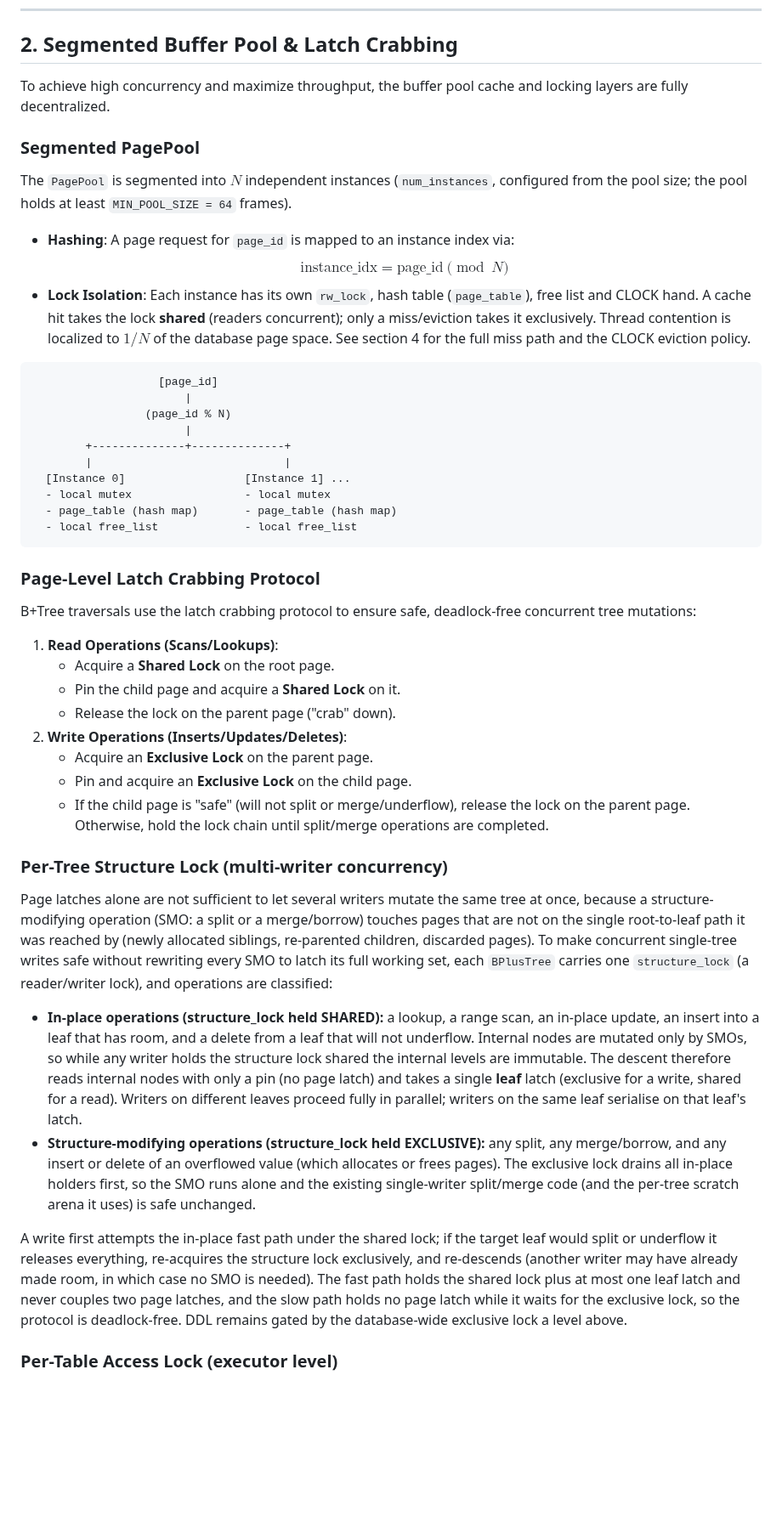
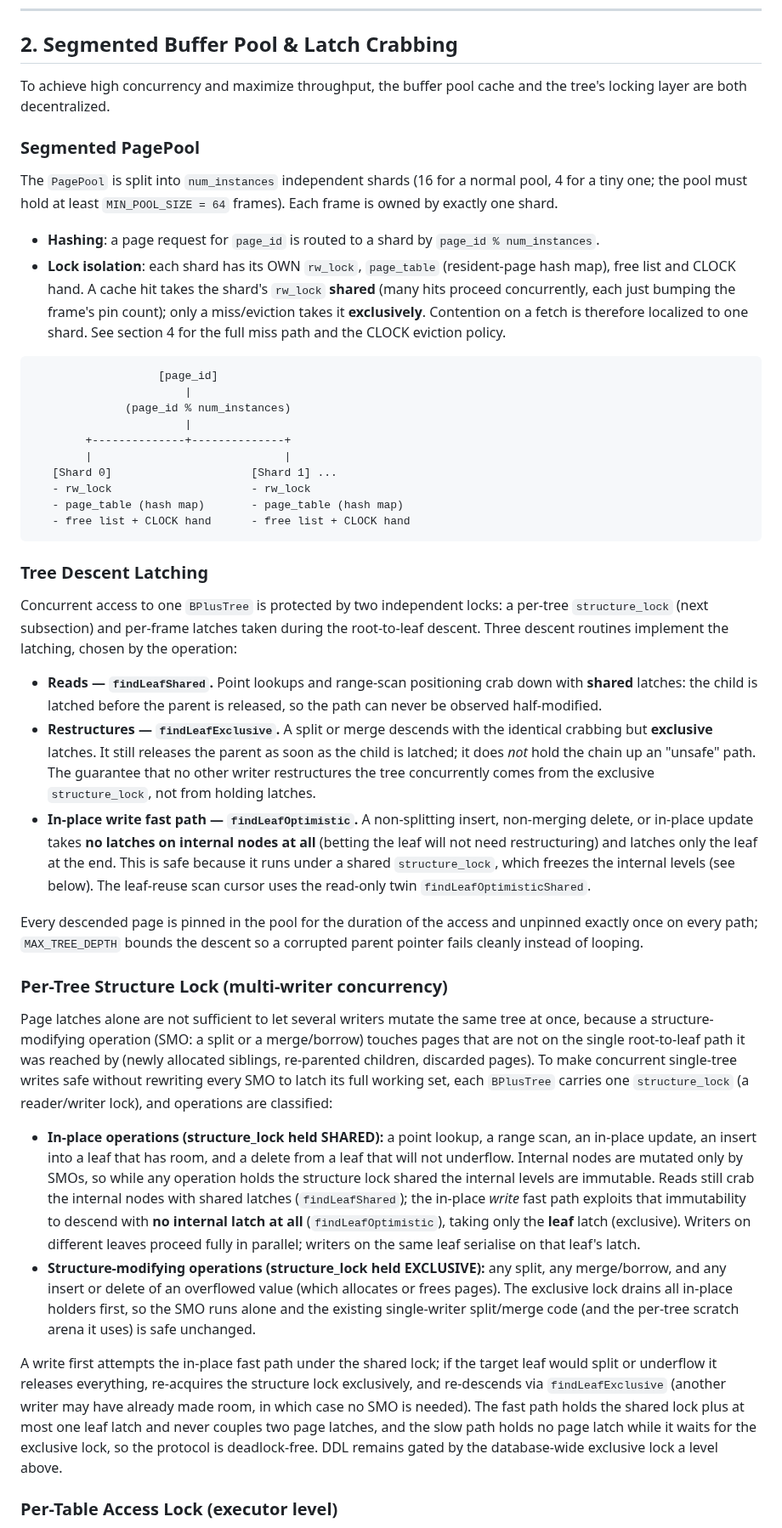
Before and after one commit to kytelang/kaidb, a Markdown page: architecture.md, the part around one of its changes. Shown at 85% size. Rendered like a GitHub page; blank space fills up the shorter version.

````diff
--- a/architecture.md
+++ b/architecture.md
@@ -40,46 +40,43 @@ When the free gap cannot fit an insertion despite sufficient *cumulative* free b
 
 ## 2. Segmented Buffer Pool & Latch Crabbing
 
-To achieve high concurrency and maximize throughput, the buffer pool cache and locking layers are fully decentralized.
+To achieve high concurrency and maximize throughput, the buffer pool cache and the tree's locking layer are both decentralized.
 
 ### Segmented PagePool
-The `PagePool` is segmented into $N$ independent instances (`num_instances`, configured from the pool size; the pool holds at least `MIN_POOL_SIZE = 64` frames).
-*   **Hashing**: A page request for `page_id` is mapped to an instance index via:
-    $$\text{instance\_idx} = \text{page\_id} \pmod N$$
-*   **Lock Isolation**: Each instance has its own `rw_lock`, hash table (`page_table`), free list and CLOCK hand. A cache hit takes the lock **shared** (readers concurrent); only a miss/eviction takes it exclusively. Thread contention is localized to $1/N$ of the database page space. See section 4 for the full miss path and the CLOCK eviction policy.
+The `PagePool` is split into `num_instances` independent shards (16 for a normal pool, 4 for a tiny one; the pool must hold at least `MIN_POOL_SIZE = 64` frames). Each frame is owned by exactly one shard.
+*   **Hashing**: a page request for `page_id` is routed to a shard by `page_id % num_instances`.
+*   **Lock isolation**: each shard has its OWN `rw_lock`, `page_table` (resident-page hash map), free list and CLOCK hand. A cache hit takes the shard's `rw_lock` **shared** (many hits proceed concurrently, each just bumping the frame's pin count); only a miss/eviction takes it **exclusively**. Contention on a fetch is therefore localized to one shard. See section 4 for the full miss path and the CLOCK eviction policy.
 
 ```
                    [page_id]
                        |
-                 (page_id % N)
+              (page_id % num_instances)
                        |
         +--------------+--------------+
         |                             |
-  [Instance 0]                  [Instance 1] ...
-  - local mutex                 - local mutex
-  - page_table (hash map)       - page_table (hash map)
-  - local free_list             - local free_list
+   [Shard 0]                     [Shard 1] ...
+   - rw_lock                     - rw_lock
+   - page_table (hash map)       - page_table (hash map)
+   - free list + CLOCK hand      - free list + CLOCK hand
 ```
 
-### Page-Level Latch Crabbing Protocol
-B+Tree traversals use the latch crabbing protocol to ensure safe, deadlock-free concurrent tree mutations:
-1.  **Read Operations (Scans/Lookups)**:
-    *   Acquire a **Shared Lock** on the root page.
-    *   Pin the child page and acquire a **Shared Lock** on it.
-    *   Release the lock on the parent page ("crab" down).
-2.  **Write Operations (Inserts/Updates/Deletes)**:
-    *   Acquire an **Exclusive Lock** on the parent page.
-    *   Pin and acquire an **Exclusive Lock** on the child page.
-    *   If the child page is "safe" (will not split or merge/underflow), release the lock on the parent page. Otherwise, hold the lock chain until split/merge operations are completed.
+### Tree Descent Latching
+Concurrent access to one `BPlusTree` is protected by two independent locks: a per-tree `structure_lock` (next subsection) and per-frame latches taken during the root-to-leaf descent. Three descent routines implement the latching, chosen by the operation:
+
+*   **Reads — `findLeafShared`.** Point lookups and range-scan positioning crab down with **shared** latches: the child is latched before the parent is released, so the path can never be observed half-modified.
+*   **Restructures — `findLeafExclusive`.** A split or merge descends with the identical crabbing but **exclusive** latches. It still releases the parent as soon as the child is latched; it does *not* hold the chain up an "unsafe" path. The guarantee that no other writer restructures the tree concurrently comes from the exclusive `structure_lock`, not from holding latches.
+*   **In-place write fast path — `findLeafOptimistic`.** A non-splitting insert, non-merging delete, or in-place update takes **no latches on internal nodes at all** (betting the leaf will not need restructuring) and latches only the leaf at the end. This is safe because it runs under a shared `structure_lock`, which freezes the internal levels (see below). The leaf-reuse scan cursor uses the read-only twin `findLeafOptimisticShared`.
+
+Every descended page is pinned in the pool for the duration of the access and unpinned exactly once on every path; `MAX_TREE_DEPTH` bounds the descent so a corrupted parent pointer fails cleanly instead of looping.
 
 ### Per-Tree Structure Lock (multi-writer concurrency)
 
 Page latches alone are not sufficient to let several writers mutate the same tree at once, because a structure-modifying operation (SMO: a split or a merge/borrow) touches pages that are not on the single root-to-leaf path it was reached by (newly allocated siblings, re-parented children, discarded pages). To make concurrent single-tree writes safe without rewriting every SMO to latch its full working set, each `BPlusTree` carries one `structure_lock` (a reader/writer lock), and operations are classified:
 
-*   **In-place operations (structure_lock held SHARED):** a lookup, a range scan, an in-place update, an insert into a leaf that has room, and a delete from a leaf that will not underflow. Internal nodes are mutated only by SMOs, so while any writer holds the structure lock shared the internal levels are immutable. The descent therefore reads internal nodes with only a pin (no page latch) and takes a single **leaf** latch (exclusive for a write, shared for a read). Writers on different leaves proceed fully in parallel; writers on the same leaf serialise on that leaf's latch.
+*   **In-place operations (structure_lock held SHARED):** a point lookup, a range scan, an in-place update, an insert into a leaf that has room, and a delete from a leaf that will not underflow. Internal nodes are mutated only by SMOs, so while any operation holds the structure lock shared the internal levels are immutable. Reads still crab the internal nodes with shared latches (`findLeafShared`); the in-place *write* fast path exploits that immutability to descend with **no internal latch at all** (`findLeafOptimistic`), taking only the **leaf** latch (exclusive). Writers on different leaves proceed fully in parallel; writers on the same leaf serialise on that leaf's latch.
 *   **Structure-modifying operations (structure_lock held EXCLUSIVE):** any split, any merge/borrow, and any insert or delete of an overflowed value (which allocates or frees pages). The exclusive lock drains all in-place holders first, so the SMO runs alone and the existing single-writer split/merge code (and the per-tree scratch arena it uses) is safe unchanged.
 
-A write first attempts the in-place fast path under the shared lock; if the target leaf would split or underflow it releases everything, re-acquires the structure lock exclusively, and re-descends (another writer may have already made room, in which case no SMO is needed). The fast path holds the shared lock plus at most one leaf latch and never couples two page latches, and the slow path holds no page latch while it waits for the exclusive lock, so the protocol is deadlock-free. DDL remains gated by the database-wide exclusive lock a level above.
+A write first attempts the in-place fast path under the shared lock; if the target leaf would split or underflow it releases everything, re-acquires the structure lock exclusively, and re-descends via `findLeafExclusive` (another writer may have already made room, in which case no SMO is needed). The fast path holds the shared lock plus at most one leaf latch and never couples two page latches, and the slow path holds no page latch while it waits for the exclusive lock, so the protocol is deadlock-free. DDL remains gated by the database-wide exclusive lock a level above.
 
 ### Per-Table Access Lock (executor level)
 
````
Also changed, not shown: other parts of architecture.md (+42 -42 lines).
